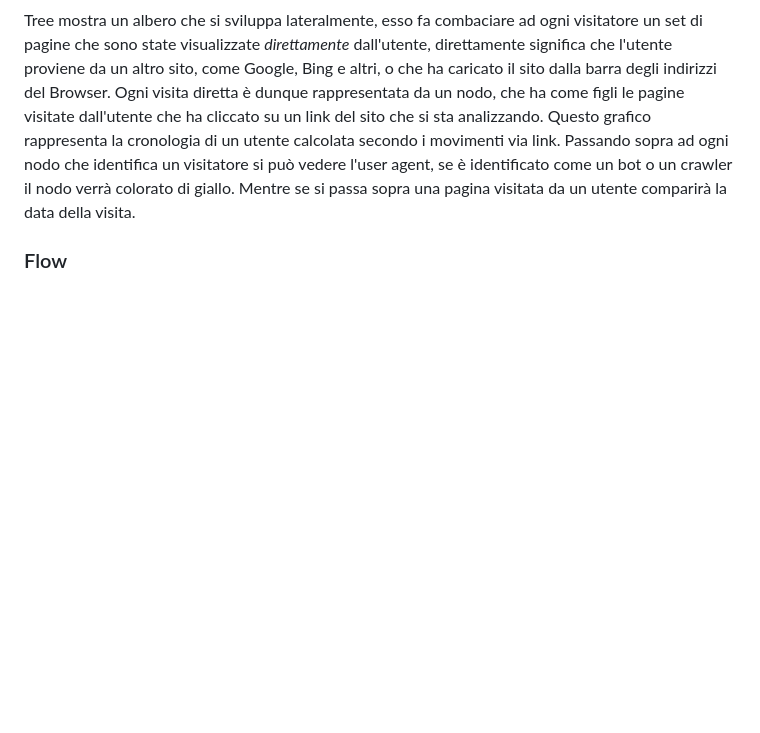
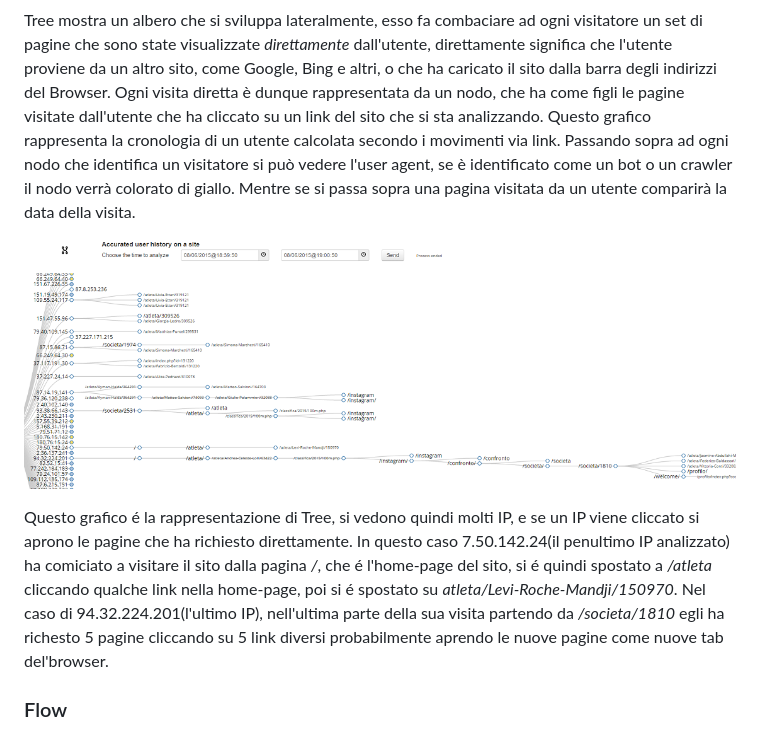
Before and after one commit to Naramsim/Log-to-History, a Markdown page: tesi.md, the part around the change printed below. Rendered like a GitHub page; pictures changed too: img/Screenshot_tree.png (added); blank space fills up the shorter version.

```diff
--- a/tesi.md
+++ b/tesi.md
@@ -13,6 +13,10 @@ I tre grafici di Log to History hanno i seguenti nomi: tree, flow e stack.
 ### Tree
 Tree mostra un albero che si sviluppa lateralmente, esso fa combaciare ad ogni visitatore un set di pagine che sono state visualizzate _direttamente_ dall'utente, direttamente significa che l'utente proviene da un altro sito, come Google, Bing e altri, o che ha caricato il sito dalla barra degli indirizzi del Browser. Ogni visita diretta è dunque rappresentata da un nodo, che ha come figli le pagine visitate dall'utente che ha cliccato su un link del sito che si sta analizzando. Questo grafico rappresenta la cronologia di un utente calcolata secondo i movimenti via link. Passando sopra ad ogni nodo che identifica un visitatore si può vedere l'user agent, se è identificato come un bot o un crawler il nodo verrà colorato di giallo. Mentre se si passa sopra una pagina visitata da un utente comparirà la data della visita.
 
+![Tree Graph](https://raw.githubusercontent.com/Naramsim/Log-to-History/master/img/Screenshot_tree.png "Tree Graph")
+
+Questo grafico é la rappresentazione di Tree, si vedono quindi molti IP, e se un IP viene cliccato si aprono le pagine che ha richiesto direttamente. In questo caso 7.50.142.24(il penultimo IP analizzato) ha comiciato a visitare il sito dalla pagina _/_, che é l'home-page del sito, si é quindi spostato a _/atleta_ cliccando qualche link nella home-page, poi si é spostato su _atleta/Levi-Roche-Mandji/150970_. Nel caso di 94.32.224.201(l'ultimo IP), nell'ultima parte della sua visita partendo da _/societa/1810_ egli ha richesto 5 pagine cliccando su 5 link diversi probabilmente aprendo le nuove pagine come nuove tab del'browser.
+
 ### Flow
 Flow è un diagramma di flusso che sviluppa verticalmente, il suo scopo è quello di mostrare i cambiamenti di pagina di un utente. In Flow ci sono tante colonne quante cartelle ci sono su un sito, all'interno di queste colonne sono rappresentati i visitatori come linee verticali, quando una linea cambia colonna significa che il visitatore ha cambiato pagina durante la sua navigazione. E' bene precisare che l'analisi in questo grafico non comprende tutte le pagine di un sito ma solo le cartelle dove sono residenti le pagine web. Questo significa che se un visitatore è sulla pagina _sito/cartella/index.html_, il grafico mostrerà l'utente come se stesse visitando _cartella/_. Si ha quindi una generalizzazione di cosa i visitatori stanno navigando. E' presente pure una casella di ricerca in cui si può cercare ed evidenziare un certo visitatore.
 
```
Also changed, not shown: other parts of tesi.md (+1 -0 lines).
